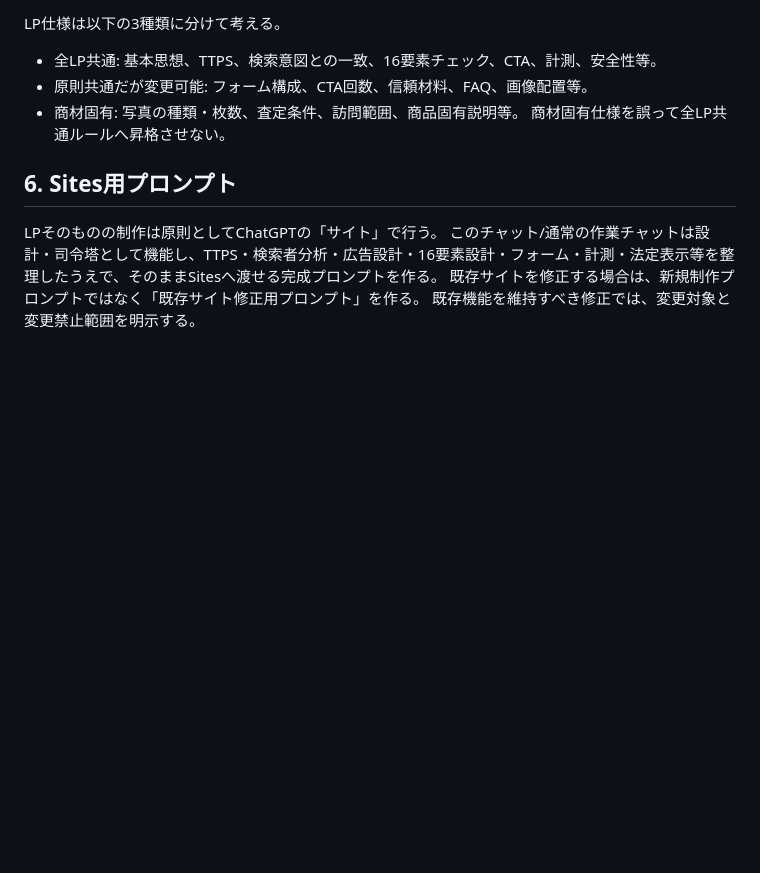
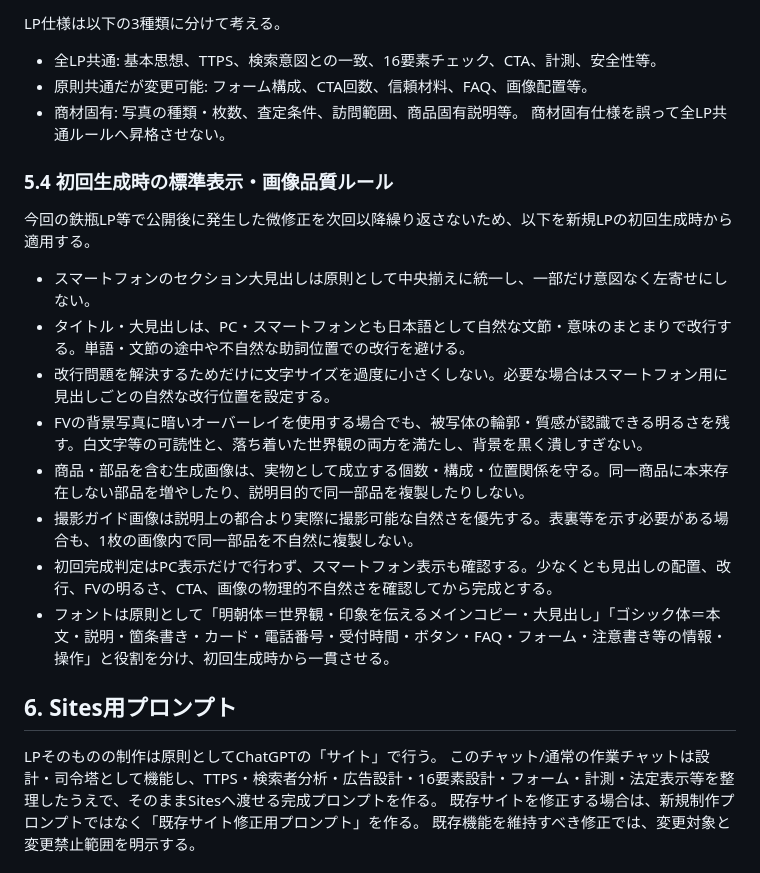
Before and after one commit to allmight-lab/web-sales-demos, a Markdown page: docs/lp-ad-market-validation-rules.md, the part around the change. Rendered like a GitHub page; blank space fills up the shorter version.

Commit message:
Add LP initial display and image quality rules

```diff
--- a/docs/lp-ad-market-validation-rules.md
+++ b/docs/lp-ad-market-validation-rules.md
@@ -121,6 +121,18 @@ LP仕様は以下の3種類に分けて考える。
 - 商材固有: 写真の種類・枚数、査定条件、訪問範囲、商品固有説明等。
 商材固有仕様を誤って全LP共通ルールへ昇格させない。
 
+### 5.4 初回生成時の標準表示・画像品質ルール
+今回の鉄瓶LP等で公開後に発生した微修正を次回以降繰り返さないため、以下を新規LPの初回生成時から適用する。
+
+- スマートフォンのセクション大見出しは原則として中央揃えに統一し、一部だけ意図なく左寄せにしない。
+- タイトル・大見出しは、PC・スマートフォンとも日本語として自然な文節・意味のまとまりで改行する。単語・文節の途中や不自然な助詞位置での改行を避ける。
+- 改行問題を解決するためだけに文字サイズを過度に小さくしない。必要な場合はスマートフォン用に見出しごとの自然な改行位置を設定する。
+- FVの背景写真に暗いオーバーレイを使用する場合でも、被写体の輪郭・質感が認識できる明るさを残す。白文字等の可読性と、落ち着いた世界観の両方を満たし、背景を黒く潰しすぎない。
+- 商品・部品を含む生成画像は、実物として成立する個数・構成・位置関係を守る。同一商品に本来存在しない部品を増やしたり、説明目的で同一部品を複製したりしない。
+- 撮影ガイド画像は説明上の都合より実際に撮影可能な自然さを優先する。表裏等を示す必要がある場合も、1枚の画像内で同一部品を不自然に複製しない。
+- 初回完成判定はPC表示だけで行わず、スマートフォン表示も確認する。少なくとも見出しの配置、改行、FVの明るさ、CTA、画像の物理的不自然さを確認してから完成とする。
+- フォントは原則として「明朝体＝世界観・印象を伝えるメインコピー・大見出し」「ゴシック体＝本文・説明・箇条書き・カード・電話番号・受付時間・ボタン・FAQ・フォーム・注意書き等の情報・操作」と役割を分け、初回生成時から一貫させる。
+
 ## 6. Sites用プロンプト
 LPそのものの制作は原則としてChatGPTの「サイト」で行う。
 このチャット/通常の作業チャットは設計・司令塔として機能し、TTPS・検索者分析・広告設計・16要素設計・フォーム・計測・法定表示等を整理したうえで、そのままSitesへ渡せる完成プロンプトを作る。
```
